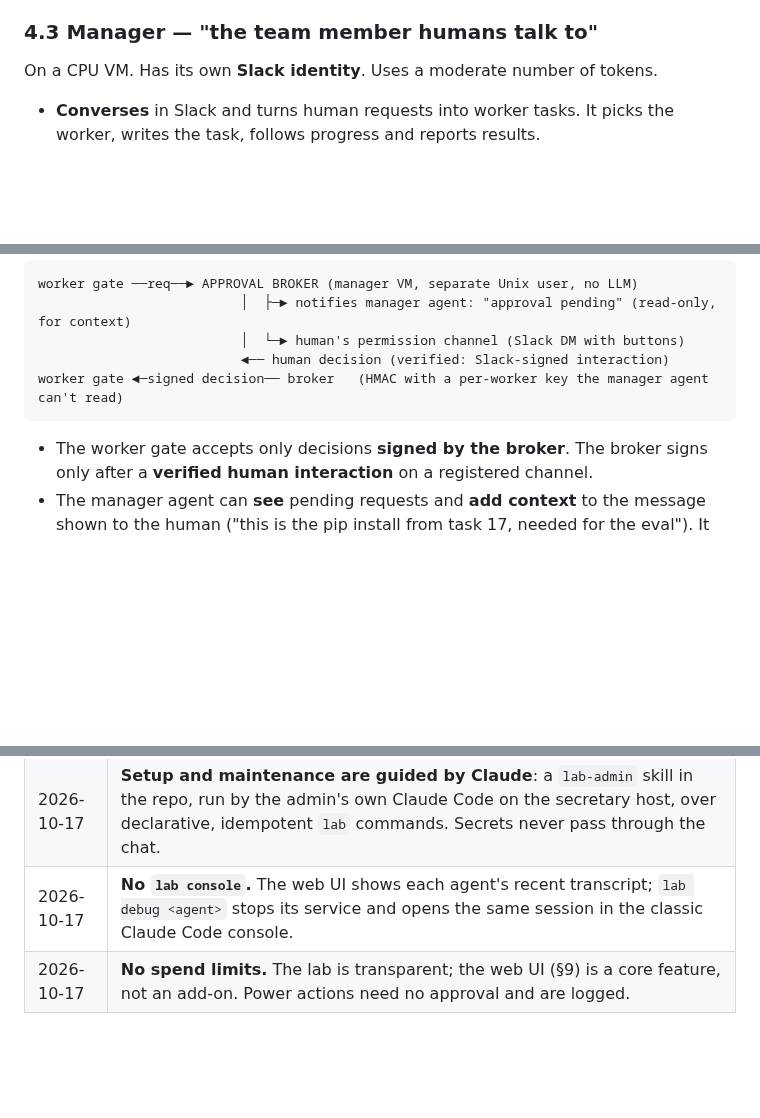
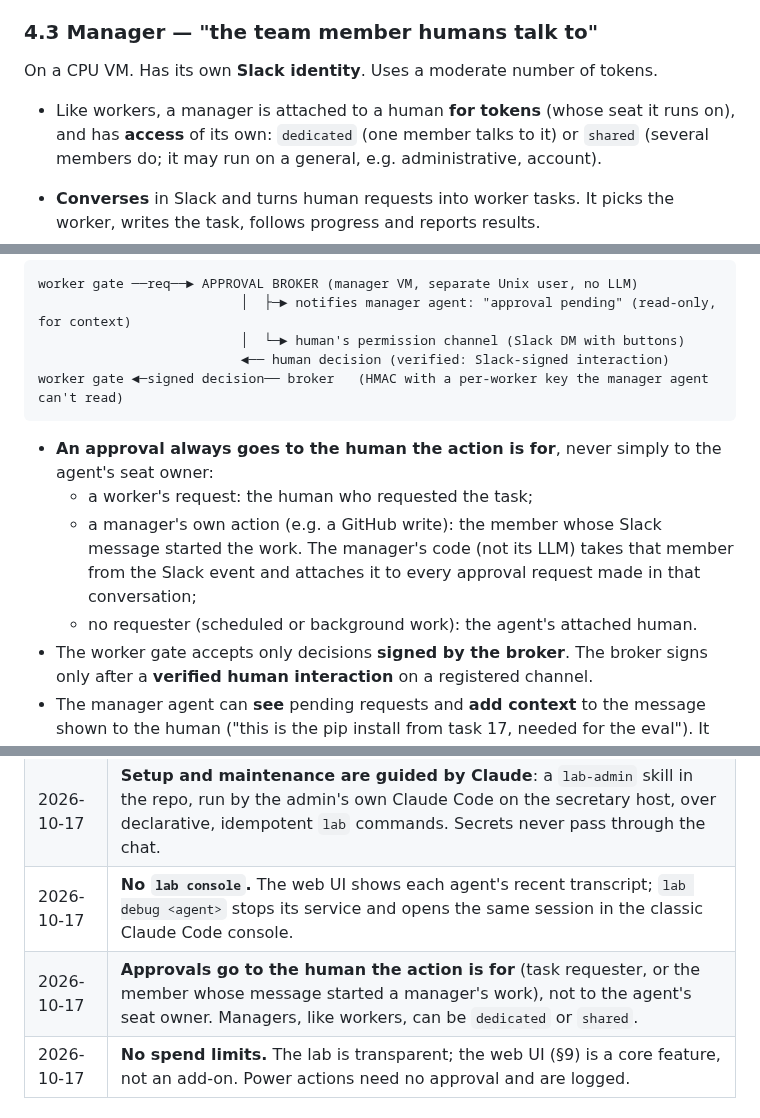
Before and after one commit to anatoli-starostin/agentic-lab, a Markdown page: DESIGN.md, 3 parts joined by grey strips. GitHub-like rendering; blank space fills up the shorter version.

Commit message:
DESIGN: approvals go to the human the action is for; managers can be shared

````diff
--- a/DESIGN.md
+++ b/DESIGN.md
@@ -141,6 +141,10 @@ Tied to one GPU VM. Uses tokens freely. Humans don't talk to it directly.
 ### 4.3 Manager — "the team member humans talk to"
 
 On a CPU VM. Has its own **Slack identity**. Uses a moderate number of tokens.
+
+- Like workers, a manager is attached to a human **for tokens** (whose seat it runs on), and
+  has **access** of its own: `dedicated` (one member talks to it) or `shared` (several
+  members do; it may run on a general, e.g. administrative, account).
 
 - **Converses** in Slack and turns human requests into worker tasks. It picks the worker,
   writes the task, follows progress and reports results.
@@ -289,6 +293,13 @@ worker gate ──req──► APPROVAL BROKER (manager VM, separate Unix user,
 worker gate ◄─signed decision── broker   (HMAC with a per-worker key the manager agent can't read)
 ```
 
+- **An approval always goes to the human the action is for**, never simply to the
+  agent's seat owner:
+  - a worker's request: the human who requested the task;
+  - a manager's own action (e.g. a GitHub write): the member whose Slack message started
+    the work. The manager's code (not its LLM) takes that member from the Slack event and
+    attaches it to every approval request made in that conversation;
+  - no requester (scheduled or background work): the agent's attached human.
 - The worker gate accepts only decisions **signed by the broker**. The broker signs only
   after a **verified human interaction** on a registered channel.
 - The manager agent can **see** pending requests and **add context** to the message shown to
@@ -601,6 +612,7 @@ after M3–M4 as needed.
 | 2026-10-17 | **Agents run as system services, each under its own dedicated Unix user** (`lab-<agent-id>`), even when several agents share a host. Nobody logs into these users (no tmux, no login sessions, lingering off). Humans debug an agent with `lab debug <agent>`. |
 | 2026-10-17 | **Setup and maintenance are guided by Claude**: a `lab-admin` skill in the repo, run by the admin's own Claude Code on the secretary host, over declarative, idempotent `lab` commands. Secrets never pass through the chat. |
 | 2026-10-17 | **No `lab console`.** The web UI shows each agent's recent transcript; `lab debug <agent>` stops its service and opens the same session in the classic Claude Code console. |
+| 2026-10-17 | **Approvals go to the human the action is for** (task requester, or the member whose message started a manager's work), not to the agent's seat owner. Managers, like workers, can be `dedicated` or `shared`. |
 | 2026-10-17 | **No spend limits.** The lab is transparent; the web UI (§9) is a core feature, not an add-on. Power actions need no approval and are logged. |
 
 ## 14. Open questions
````
